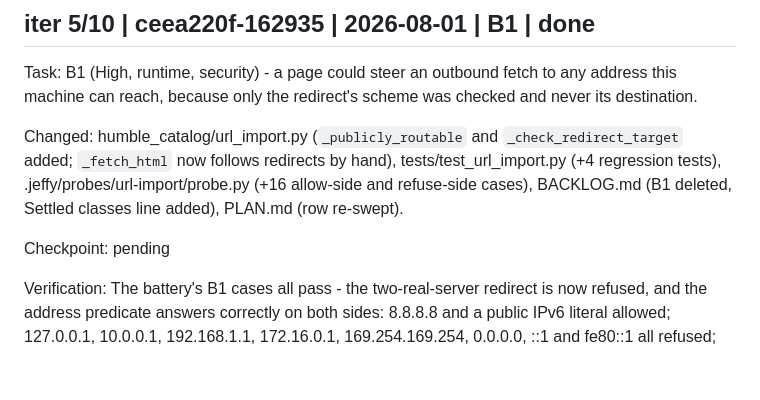
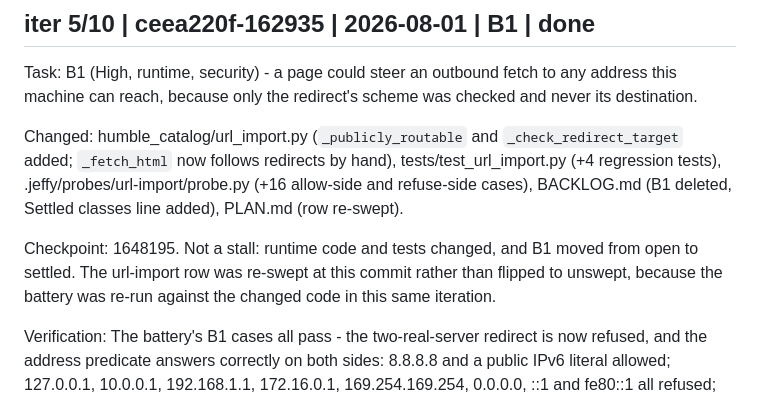
Before and after one commit to fatihcvs/Humble-Catalog, a Markdown page: JOURNAL.md, the part around the change. GitHub-like rendering; blank space fills up the shorter version.

```diff
--- a/JOURNAL.md
+++ b/JOURNAL.md
@@ -125,7 +125,7 @@ Task: B1 (High, runtime, security) - a page could steer an outbound fetch to any
 
 Changed: humble_catalog/url_import.py (`_publicly_routable` and `_check_redirect_target` added; `_fetch_html` now follows redirects by hand), tests/test_url_import.py (+4 regression tests), .jeffy/probes/url-import/probe.py (+16 allow-side and refuse-side cases), BACKLOG.md (B1 deleted, Settled classes line added), PLAN.md (row re-swept).
 
-Checkpoint: pending
+Checkpoint: 1648195. Not a stall: runtime code and tests changed, and B1 moved from open to settled. The url-import row was re-swept at this commit rather than flipped to unswept, because the battery was re-run against the changed code in this same iteration.
 
 Verification: The battery's B1 cases all pass - the two-real-server redirect is now refused, and the address predicate answers correctly on both sides: 8.8.8.8 and a public IPv6 literal allowed; 127.0.0.1, 10.0.0.1, 192.168.1.1, 172.16.0.1, 169.254.169.254, 0.0.0.0, ::1 and fe80::1 all refused; an unresolvable name fails CLOSED, so a resolution failure cannot read as permission. The battery reports 39/40, and the single remaining failure is B2's case, which is a separate open Low and not part of this task. Verify command green: pytest 978 passed (974 before, +4 new), check_no_data_tracked exit 0, leak_check exit 0.
   Contract preserved, per change discipline: `tests/test_url_import.py` and `tests/test_bundle_preview.py` were run together first and both stayed green at 101 passed, which matters because `_fetch_html` is shared - `bundle_preview.py:60` fetches humblebundle.com pages through it, so a guard that refused ordinary public redirects would have broken the bundle preview rather than only the attack. The existing scheme test still passes: it drives a 200 response carrying a `javascript:` final URL, so the final-URL scheme check was kept rather than replaced by the per-hop one.
```
Also changed, not shown: PLAN.md (+1 -1 lines).
